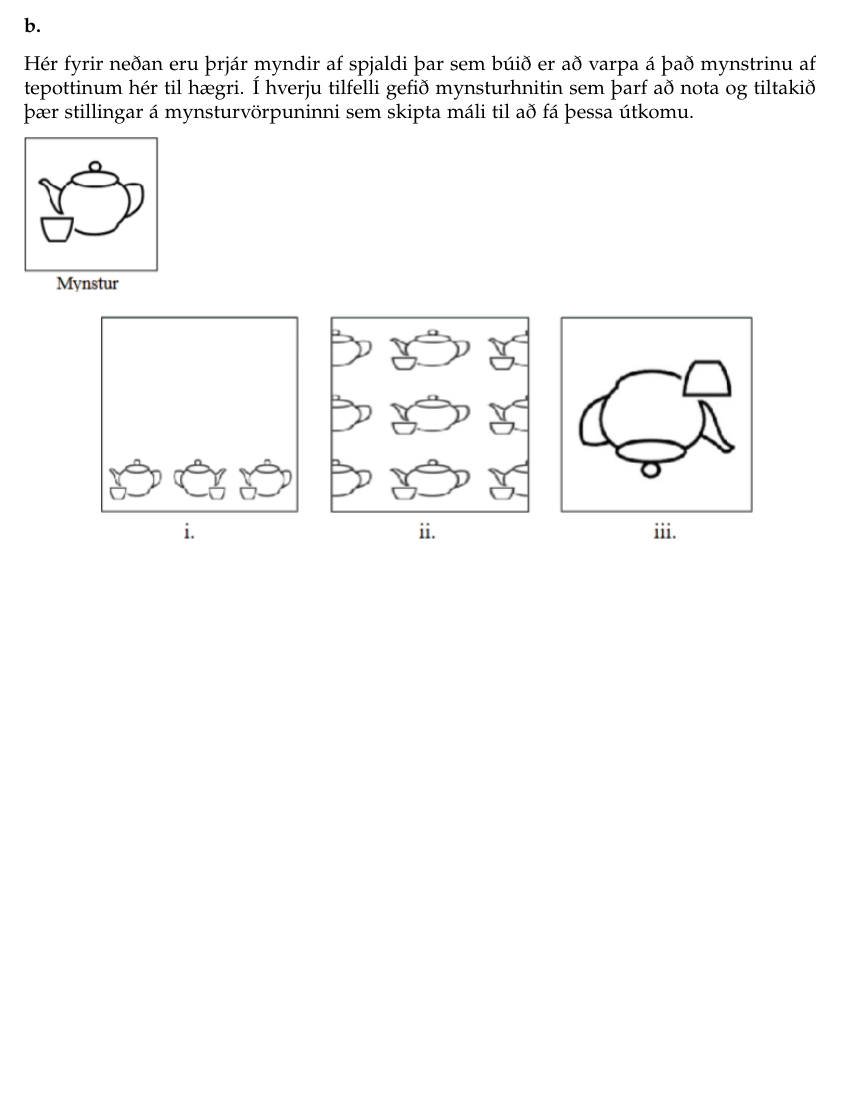
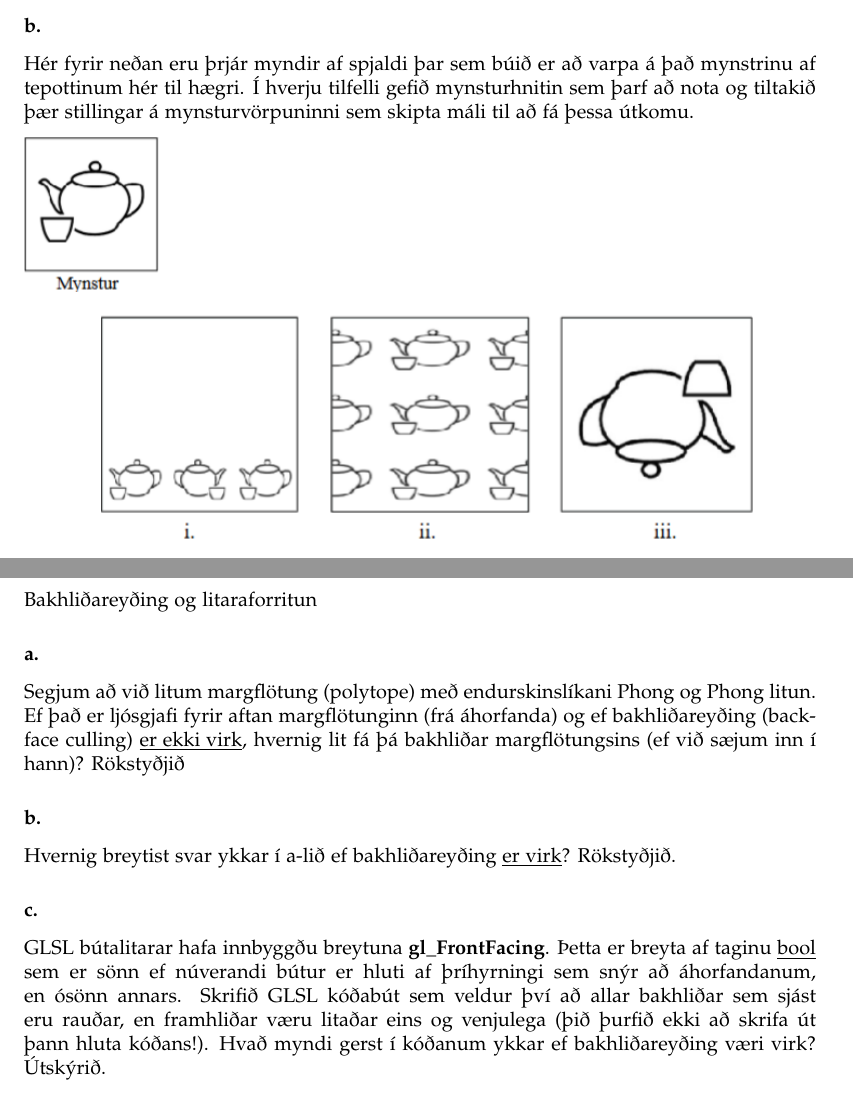
Before and after one commit to Reynirjr/TgrLokaprof, a LaTeX document (Tgr.tex): part of page 7 of 7 before the commit and two parts of pages 7 and 8 of 8 after it, the two joined at a grey line, cut so that both start at the same text, the shorter picture padded with empty space. Compiled offline with pdfLaTeX.

Commit message:
prof 2023 klara

```diff
--- a/Tgr.tex
+++ b/Tgr.tex
@@ -241,3 +242,18 @@ stillingar á mynsturvörpuninni sem skipta máli til að fá þessa
 
+\subsection{6.} Bakhliðareyðing og litaraforritun
+
+\subsubsection{a.}Segjum að við litum margflötung (polytope) með endurskinslíkani Phong og
+Phong litun. Ef það er ljósgjafi fyrir aftan margflötunginn (frá áhorfanda) og
+ef bakhliðareyðing (back-face culling) \underline{er ekki virk}, hvernig lit fá þá bakhliðar
+margflötungsins (ef við sæjum inn í hann)? Rökstyðjið
+
+\subsubsection{b.}Hvernig breytist svar ykkar í a-lið ef bakhliðareyðing \underline{er virk}? Rökstyðjið.
+
+\subsubsection{c.}GLSL bútalitarar hafa innbyggðu breytuna \text{\textbf{gl\_FrontFacing}}. Þetta er
+breyta af taginu \underline{bool} sem er sönn ef núverandi bútur er hluti af þríhyrningi
+sem snýr að áhorfandanum, en ósönn annars. Skrifið GLSL kóðabút sem
+veldur því að allar bakhliðar sem sjást eru rauðar, en framhliðar væru litaðar
+eins og venjulega (þið þurfið ekki að skrifa út þann hluta kóðans!). Hvað
+myndi gerst í kóðanum ykkar ef bakhliðareyðing væri virk? Útskýrið.
 
 \end{document}
```
Also changed, not shown: Tgr.pdf, Tgr.tex (1 more changed lines).
